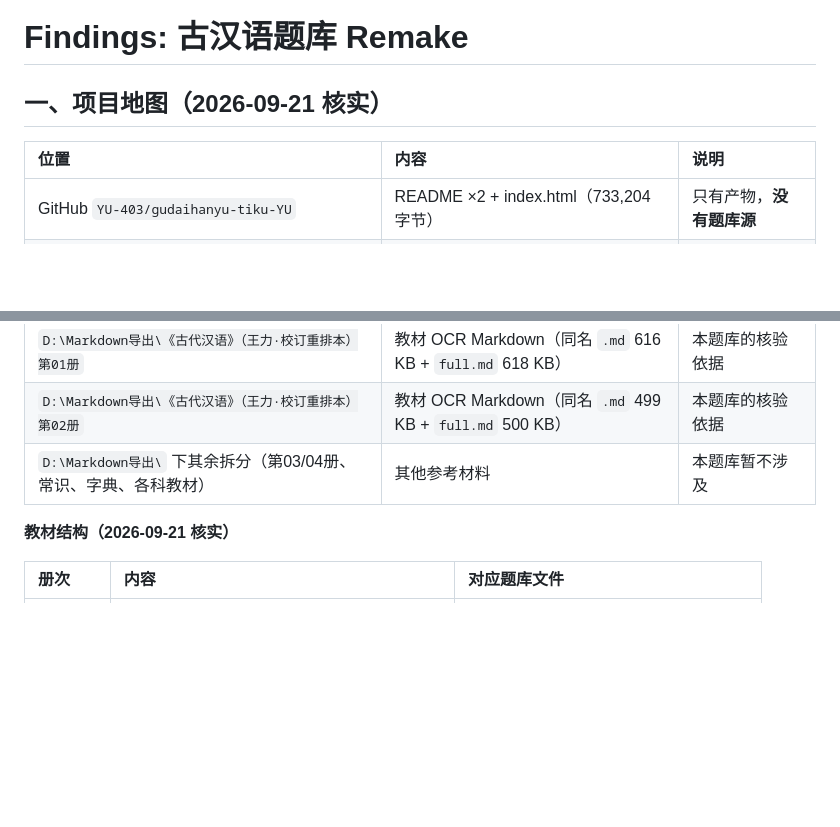
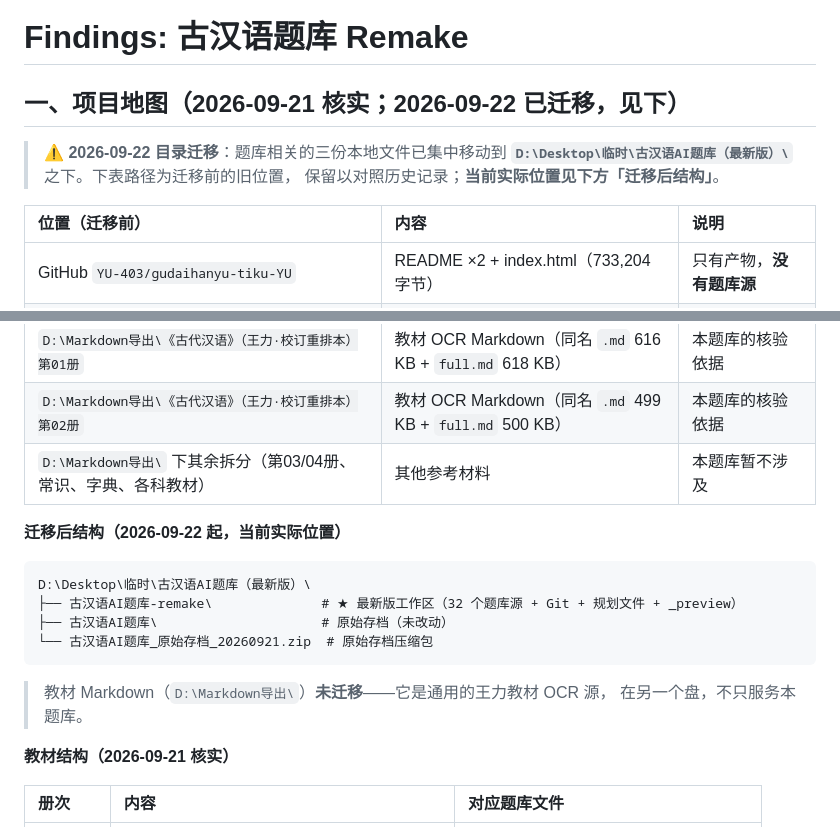
Before and after one commit to YU-403/gudaihanyu-tiku-YU, a Markdown page: findings.md, 2 parts joined by grey strips. Drawn GitHub-style; blank space fills up the shorter version.

````diff
--- a/findings.md
+++ b/findings.md
@@ -1,8 +1,12 @@
 # Findings: 古汉语题库 Remake
 
-## 一、项目地图（2026-09-21 核实）
+## 一、项目地图（2026-09-21 核实；**2026-09-22 已迁移，见下**）
 
-| 位置 | 内容 | 说明 |
+> ⚠️ **2026-09-22 目录迁移**：题库相关的三份本地文件已集中移动到
+> **`D:\Desktop\临时\古汉语AI题库（最新版）\`** 之下。下表路径为迁移前的旧位置，
+> 保留以对照历史记录；**当前实际位置见下方「迁移后结构」**。
+
+| 位置（迁移前） | 内容 | 说明 |
 |:--|:--|:--|
 | GitHub `YU-403/gudaihanyu-tiku-YU` | README ×2 + index.html（733,204 字节） | 只有产物，**没有题库源** |
 | `D:\Desktop\资料\考试题集\古汉语AI题库\` | 32 个题库 md + 旧 build.py + build.bat + 2 个 index.html + 1 个 .bak | 原始存档，保持不动 |
@@ -11,6 +15,18 @@
 | `D:\Markdown导出\《古代汉语》（王力·校订重排本）第01册` | 教材 OCR Markdown（同名 `.md` 616 KB + `full.md` 618 KB） | 本题库的核验依据 |
 | `D:\Markdown导出\《古代汉语》（王力·校订重排本）第02册` | 教材 OCR Markdown（同名 `.md` 499 KB + `full.md` 500 KB） | 本题库的核验依据 |
 | `D:\Markdown导出\` 下其余拆分（第03/04册、常识、字典、各科教材） | 其他参考材料 | 本题库暂不涉及 |
+
+**迁移后结构（2026-09-22 起，当前实际位置）**
+
+```
+D:\Desktop\临时\古汉语AI题库（最新版）\
+├── 古汉语AI题库-remake\              # ★ 最新版工作区（32 个题库源 + Git + 规划文件 + _preview）
+├── 古汉语AI题库\                     # 原始存档（未改动）
+└── 古汉语AI题库_原始存档_20260921.zip  # 原始存档压缩包
+```
+
+> 教材 Markdown（`D:\Markdown导出\`）**未迁移**——它是通用的王力教材 OCR 源，
+> 在另一个盘，不只服务本题库。
 
 **教材结构（2026-09-21 核实）**
 
````
Also changed, not shown: progress.md (+16 -0 lines).
